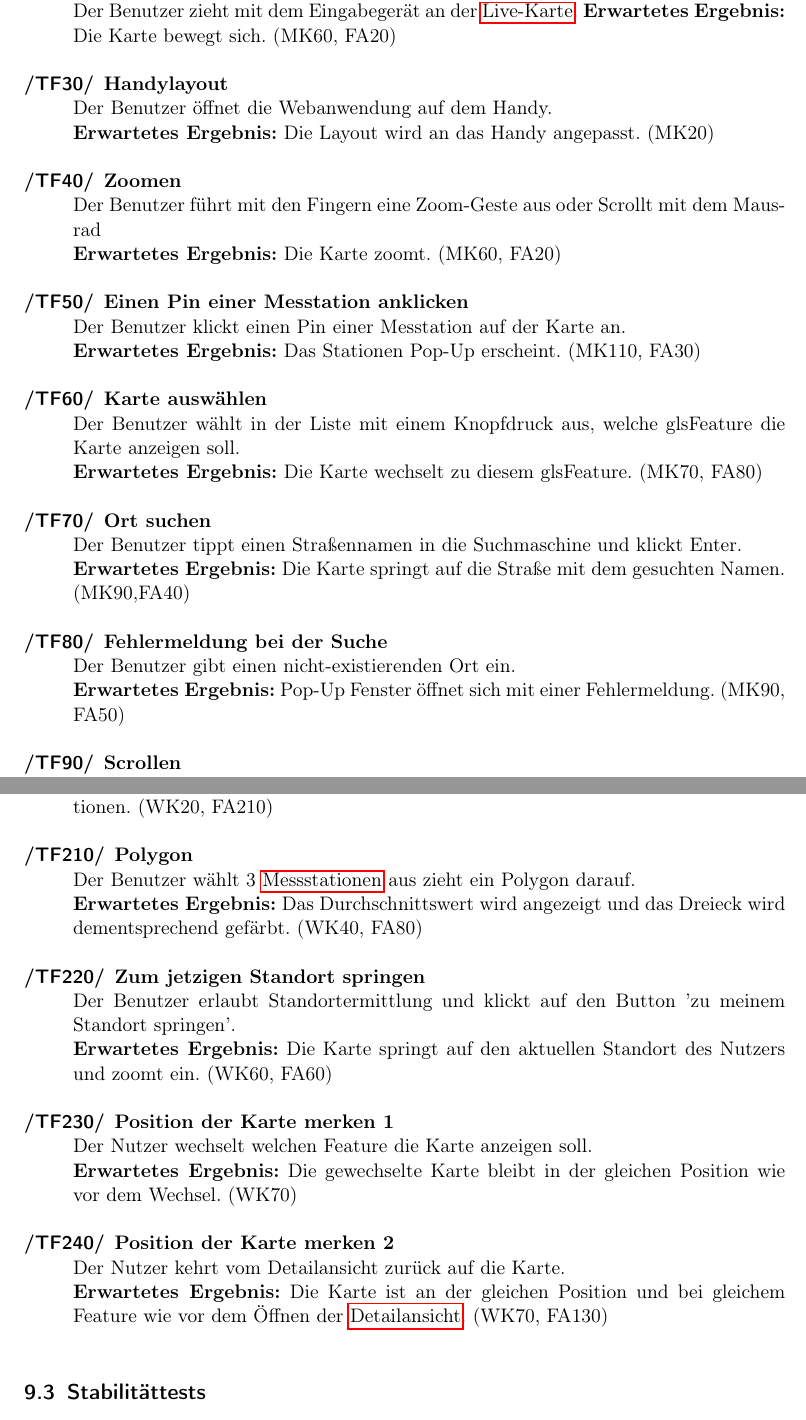
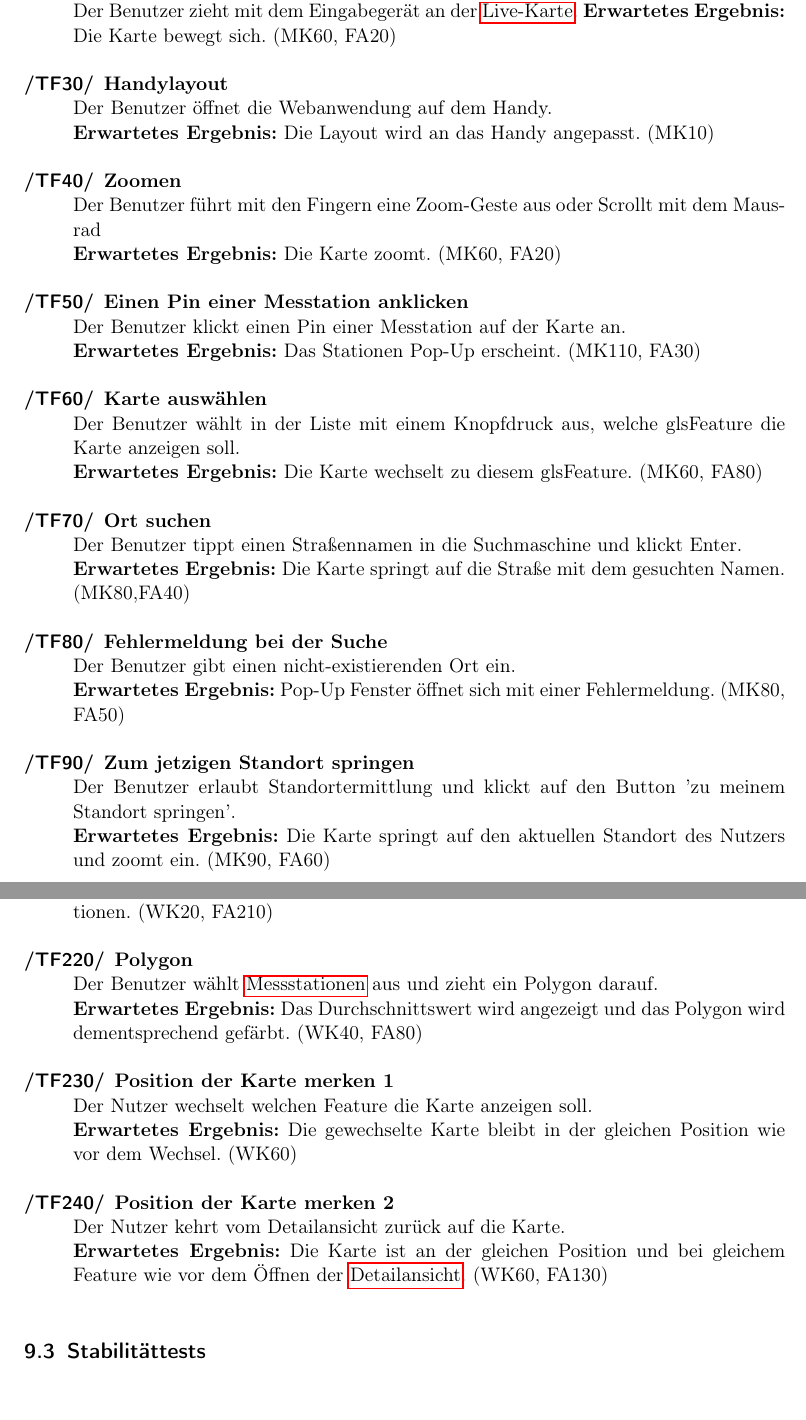
Before and after one commit to JonaEnz/pse-airquality-1, a LaTeX document (Pflichtenheft/Pflichtenheft.tex, which reads Pflichtenheft/chapters/Globale_Testfaelle.tex): two parts of pages 18 and 20 of 33, joined at a grey line, cut so that both start at the same text. Compiled offline with pdfLaTeX.

Commit message:
Make order of test cases consistent

```diff
--- a/Pflichtenheft/chapters/Globale_Testfaelle.tex
+++ b/Pflichtenheft/chapters/Globale_Testfaelle.tex
@@ -4,21 +4,23 @@
 \begin{Kriterien}{TF}
 
 
-	\item[Webanwendung öffnen] Der Benutzer startet die \gls{Webanwendung}. \\ \textbf{Erwartetes Ergebnis:} Startseite mit einer Kartenansicht öffnet sich. (FA20)
+		\item[Webanwendung öffnen] Der Benutzer startet die \gls{Webanwendung}. \\ \textbf{Erwartetes Ergebnis:} Startseite mit einer Kartenansicht öffnet sich. (FA20)
 
 	\item[Karte bewegen] Der Benutzer zieht mit dem Eingabegerät an der \gls{Live-Karte}. \textbf{Erwartetes Ergebnis:} \\ Die Karte bewegt sich.  (MK60, FA20)
 
-    \item[Handylayout] Der Benutzer öffnet die Webanwendung auf dem Handy. \\ \textbf{Erwartetes Ergebnis:} Die Layout wird an das Handy angepasst. (MK20)
+    \item[Handylayout] Der Benutzer öffnet die Webanwendung auf dem Handy. \\ \textbf{Erwartetes Ergebnis:} Die Layout wird an das Handy angepasst. (MK10)
 
 	\item[Zoomen] Der Benutzer führt mit den Fingern eine Zoom-Geste aus oder Scrollt mit dem Mausrad \\ \textbf{Erwartetes Ergebnis:} Die Karte zoomt. (MK60, FA20)
 
 	\item[Einen Pin einer Messtation anklicken] Der Benutzer klickt einen Pin einer Messtation auf der Karte an. \\ \textbf{Erwartetes Ergebnis:} Das Stationen Pop-Up erscheint. (MK110,  FA30)
 
-	\item[Karte auswählen] Der Benutzer wählt in der Liste mit einem Knopfdruck aus, welche gls{Feature} die Karte anzeigen soll. \\ \textbf{Erwartetes Ergebnis:} Die Karte wechselt zu diesem gls{Feature}. (MK70, FA80)
+	\item[Karte auswählen] Der Benutzer wählt in der Liste mit einem Knopfdruck aus, welche gls{Feature} die Karte anzeigen soll. \\ \textbf{Erwartetes Ergebnis:} Die Karte wechselt zu diesem gls{Feature}. (MK60, FA80)
 
-	\item[Ort suchen] Der Benutzer tippt einen Straßennamen in die Suchmaschine und klickt Enter. \\ \textbf{Erwartetes Ergebnis:} Die Karte springt auf die Straße mit dem gesuchten Namen. (MK90,FA40)
+	\item[Ort suchen] Der Benutzer tippt einen Straßennamen in die Suchmaschine und klickt Enter. \\ \textbf{Erwartetes Ergebnis:} Die Karte springt auf die Straße mit dem gesuchten Namen. (MK80,FA40)
 
-	\item[Fehlermeldung bei der Suche] Der Benutzer gibt einen nicht-existierenden Ort ein. \\ \textbf{Erwartetes Ergebnis:} Pop-Up Fenster öffnet sich mit einer Fehlermeldung. (MK90, FA50)
+	\item[Fehlermeldung bei der Suche] Der Benutzer gibt einen nicht-existierenden Ort ein. \\ \textbf{Erwartetes Ergebnis:} Pop-Up Fenster öffnet sich mit einer Fehlermeldung. (MK80, FA50)
+
+	\item[Zum jetzigen Standort springen] Der Benutzer erlaubt Standortermittlung und klickt auf den Button  'zu meinem Standort springen'. \\ \textbf{Erwartetes Ergebnis:} Die Karte springt auf den aktuellen Standort des Nutzers und zoomt ein. (MK90, FA60)
 
 	\item[Scrollen] Der Benutzer scrollt in der Detailansicht runter. \\ \textbf{Erwartetes Ergebnis:} Die Seitenansicht bewegt sich nach unten und die verschiedenen Diagramme werden angezeigt. (MK150, FA140)
 
@@ -47,17 +49,15 @@
 	\item[Durchschnitt] Der Benutzer drückt bei der Kartenansicht einer Stadt den Button für das Durchschnittsdiagramm. \\ \textbf{Erwartetes Ergebnis:} Ein Bubble mit den \glspl{Graph} öffnet sich. Dabei werden die \glspl{Graph} von allen Jahren mit verfügbaren \glspl{Messwert}en angezeigt, sowie der allgemeiner Durchschnittswert. (WK50, FA190)
 
 	\item[Sensorinformationen] Der Benutzer klickt in der Detailansicht den Index-Button an. \\ \textbf{Erwartetes Ergebnis:}  Ein Pop-Up Fenster
-wird geöffnet mit den Sensorinformationen. (WK20, FA210)
+    wird geöffnet mit den Sensorinformationen. (WK20, FA210)
 
-\item[Polygon] Der Benutzer wählt 3 \glspl{Station} aus zieht ein Polygon darauf. \\ \textbf{Erwartetes Ergebnis:} Das Durchschnittswert wird angezeigt und das Dreieck wird dementsprechend gefärbt. (WK40, FA80)
-
-	\item[Zum jetzigen Standort springen] Der Benutzer erlaubt Standortermittlung und klickt auf den Button  'zu meinem Standort springen'. \\ \textbf{Erwartetes Ergebnis:} Die Karte springt auf den aktuellen Standort des Nutzers und zoomt ein. (WK60, FA60)
+    \item[Polygon] Der Benutzer wählt \glspl{Station} aus und zieht ein Polygon darauf. \\ \textbf{Erwartetes Ergebnis:} Das Durchschnittswert wird angezeigt und das Polygon wird dementsprechend gefärbt. (WK40, FA80)
 
 	\item[Position der Karte merken 1] Der Nutzer wechselt welchen Feature die Karte anzeigen soll. \\
-	\textbf{Erwartetes Ergebnis:} Die gewechselte Karte bleibt in der gleichen Position wie vor dem Wechsel. (WK70)
+	\textbf{Erwartetes Ergebnis:} Die gewechselte Karte bleibt in der gleichen Position wie vor dem Wechsel. (WK60)
 
 	\item[Position der Karte merken 2] Der Nutzer kehrt vom Detailansicht zurück auf die Karte. \\
-	\textbf{Erwartetes Ergebnis:} Die Karte ist an der gleichen Position und bei gleichem Feature wie vor dem Öffnen der \gls{Detailansicht}. (WK70, FA130)
+	\textbf{Erwartetes Ergebnis:} Die Karte ist an der gleichen Position und bei gleichem Feature wie vor dem Öffnen der \gls{Detailansicht}. (WK60, FA130)
 
 \end{Kriterien}
 \subsection{Stabilitättests}
```
